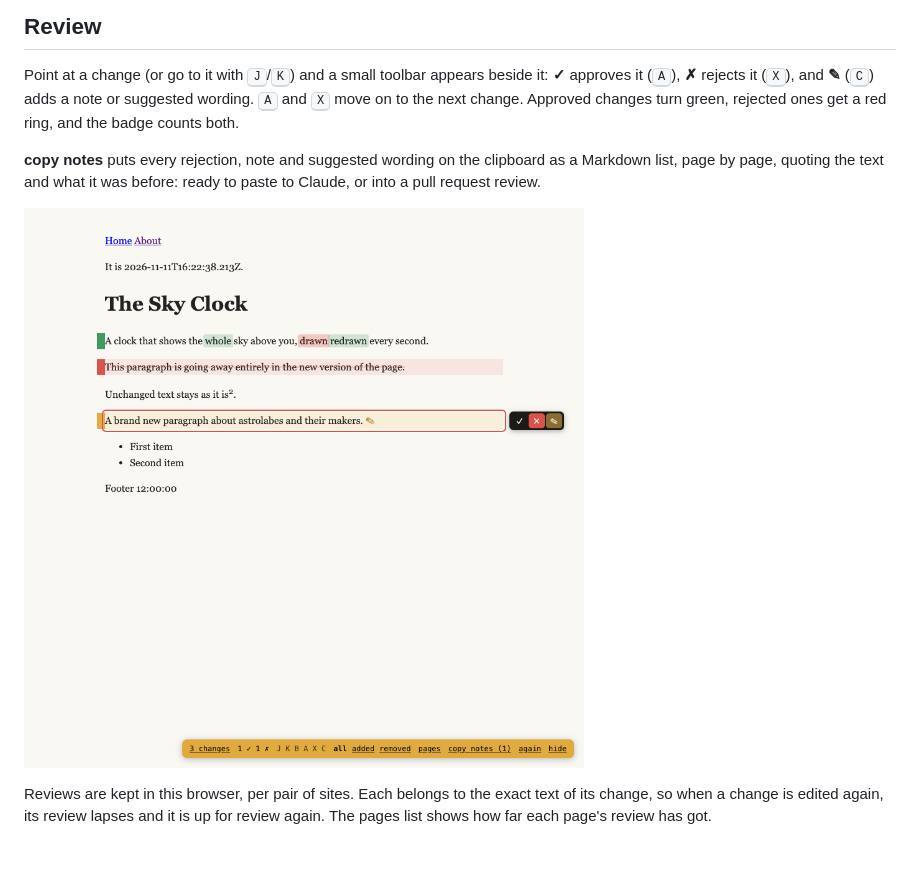
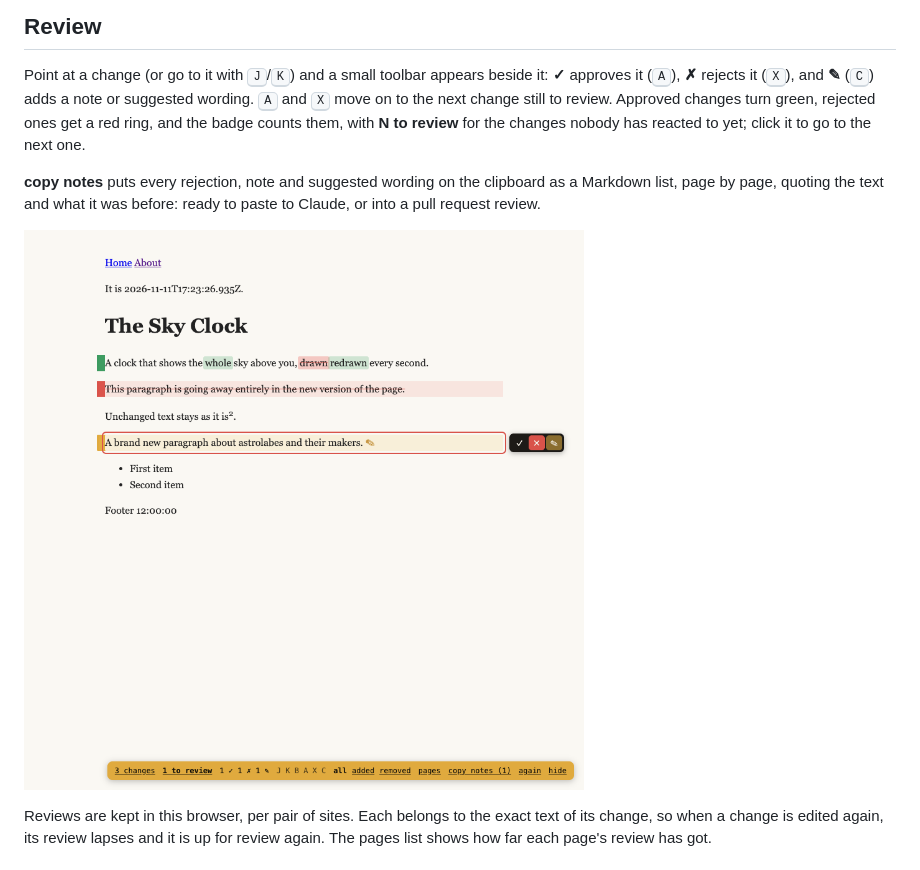
Before and after one commit to octagorm/redline, a Markdown page: README.md, the part around the change. Rendered like a GitHub page; pictures changed too: docs/review.png.

```diff
--- a/README.md
+++ b/README.md
@@ -21,8 +21,10 @@ The badge in the corner counts the changed blocks and switches views too.
 Point at a change (or go to it with <kbd>J</kbd>/<kbd>K</kbd>) and a small
 toolbar appears beside it: **✓** approves it (<kbd>A</kbd>), **✗** rejects it
 (<kbd>X</kbd>), and **✎** (<kbd>C</kbd>) adds a note or suggested wording.
-<kbd>A</kbd> and <kbd>X</kbd> move on to the next change. Approved changes turn
-green, rejected ones get a red ring, and the badge counts both.
+<kbd>A</kbd> and <kbd>X</kbd> move on to the next change still to review.
+Approved changes turn green, rejected ones get a red ring, and the badge
+counts them, with **N to review** for the changes nobody has reacted to yet;
+click it to go to the next one.
 
 **copy notes** puts every rejection, note and suggested wording on the
 clipboard as a Markdown list, page by page, quoting the text and what it was
```
Also changed, not shown: 5 other files.
